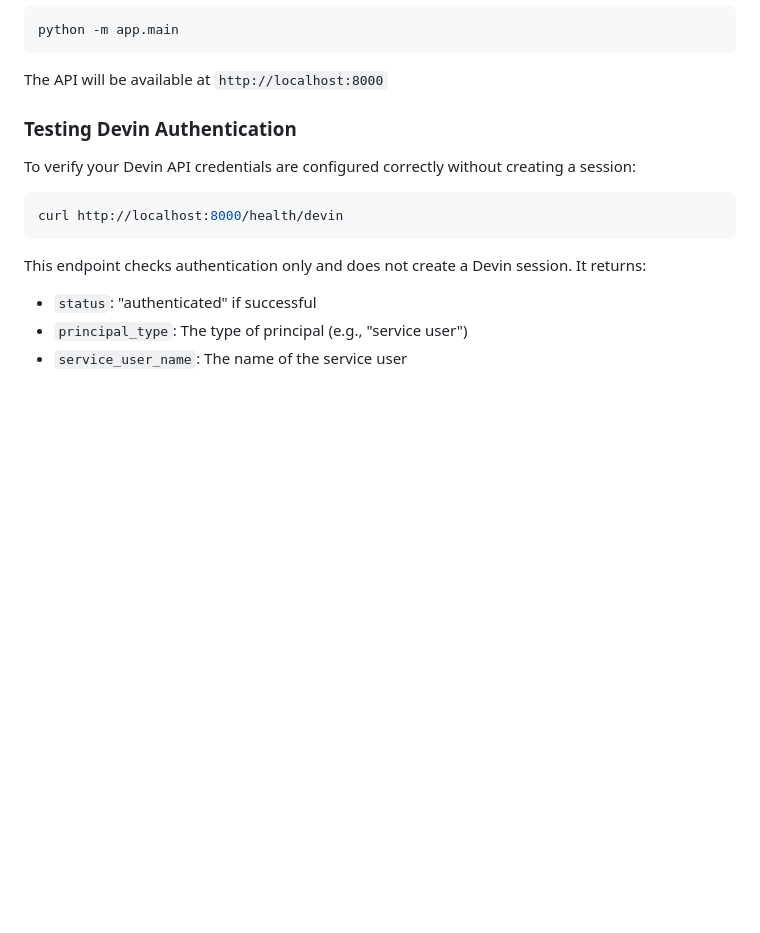
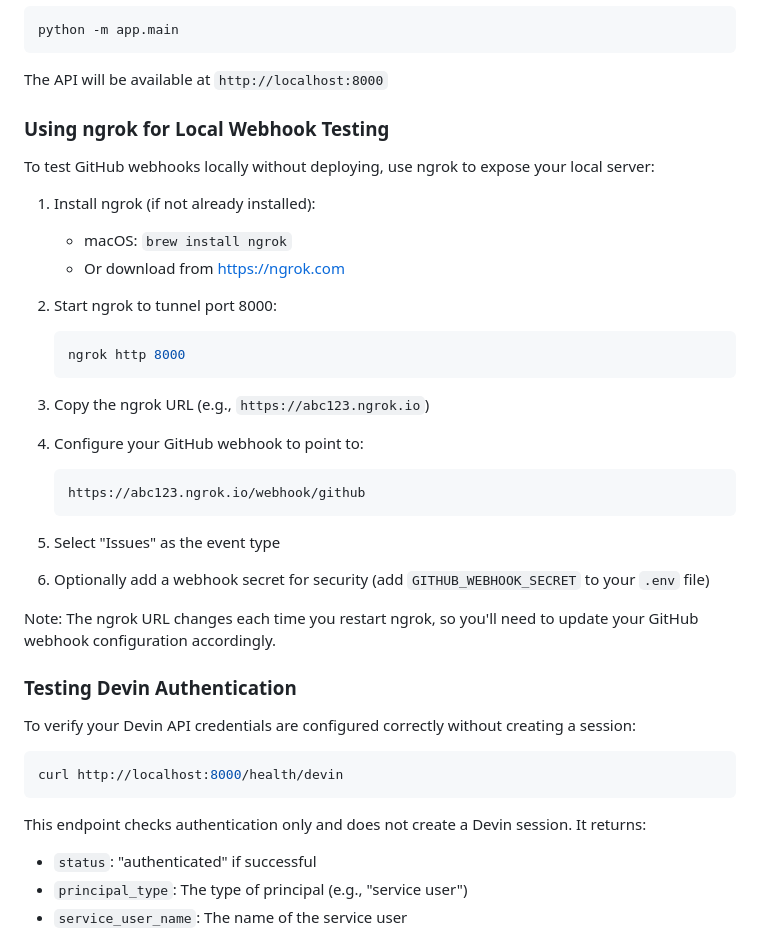
Before and after one commit to emillaurence/agentic-devin-swe-remediation, a Markdown page: README.md, the part around the change. Drawn GitHub-style; blank space fills up the shorter version.

Commit message:
Add ngrok instructions for local webhook testing

````diff
--- a/README.md
+++ b/README.md
@@ -175,6 +175,32 @@ python -m app.main
 ```
 
 The API will be available at `http://localhost:8000`
+
+### Using ngrok for Local Webhook Testing
+
+To test GitHub webhooks locally without deploying, use ngrok to expose your local server:
+
+1. Install ngrok (if not already installed):
+   - macOS: `brew install ngrok`
+   - Or download from https://ngrok.com
+
+2. Start ngrok to tunnel port 8000:
+   ```bash
+   ngrok http 8000
+   ```
+
+3. Copy the ngrok URL (e.g., `https://abc123.ngrok.io`)
+
+4. Configure your GitHub webhook to point to:
+   ```
+   https://abc123.ngrok.io/webhook/github
+   ```
+
+5. Select "Issues" as the event type
+
+6. Optionally add a webhook secret for security (add `GITHUB_WEBHOOK_SECRET` to your `.env` file)
+
+Note: The ngrok URL changes each time you restart ngrok, so you'll need to update your GitHub webhook configuration accordingly.
 
 ### Testing Devin Authentication
 
````
